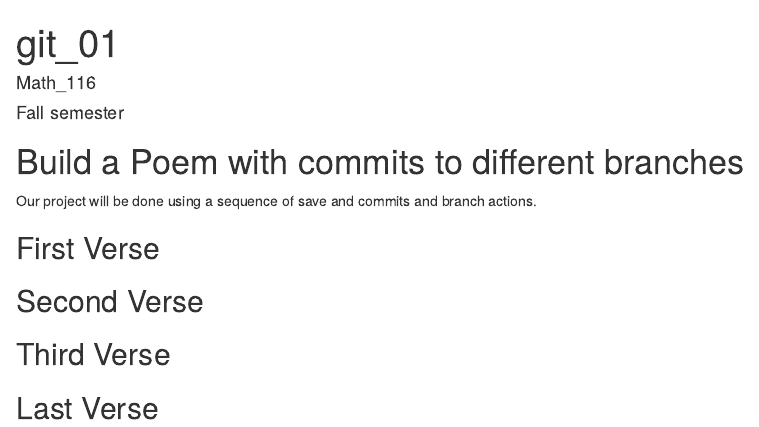
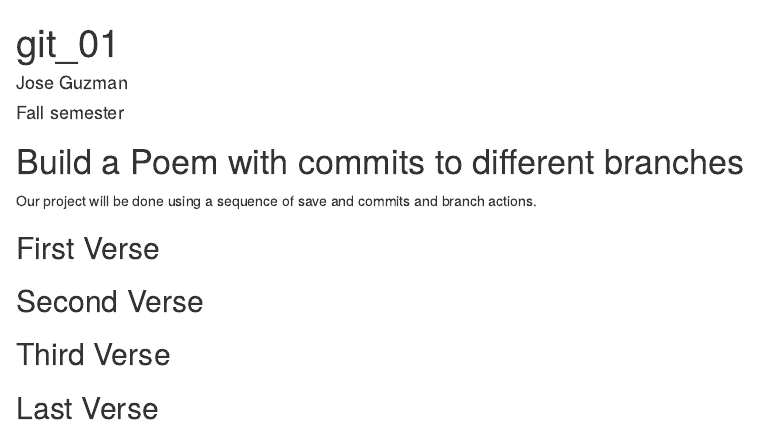
Before and after one commit to jguzman9772/Workshop, an R Markdown document (poem.rmd): the page in a window 1100 px wide, from its top. Rendered offline with R 4.5, knitr and Pandoc, with nearby package versions.

Commit message:
blank poem

```diff
--- a/poem.rmd
+++ b/poem.rmd
@@ -1,6 +1,6 @@
 ---
 title: "git_01"
-author: "Math_116"
+author: "Jose Guzman"
 date: "Fall semester"
 output: html_document
 ---
```
Also changed, not shown: poem.rmd (1 more changed lines).
